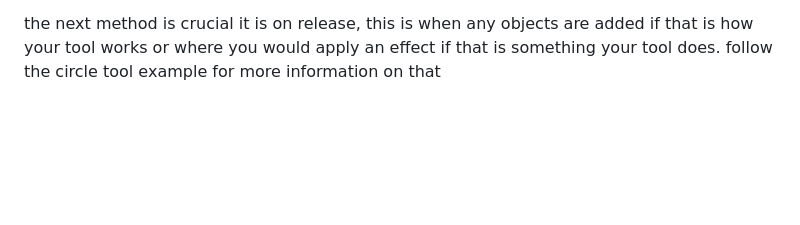
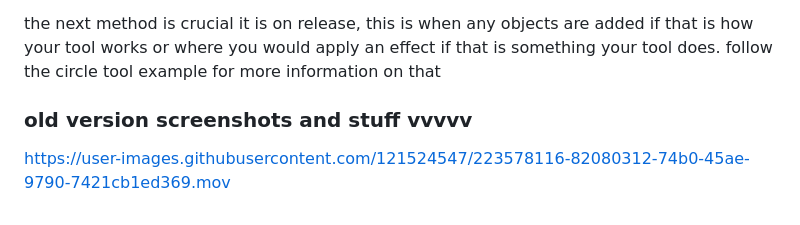
Before and after one commit to Aspace2create/pixeldesigner, a Markdown page: README.md, the part around the change. Drawn GitHub-style; blank space fills up the shorter version.

```diff
--- a/README.md
+++ b/README.md
@@ -174,3 +174,9 @@ the next method is on drag, the on drag method is rarely customized or used, but
 
 the next method is crucial it is on release, this is when any objects are added if that is how your tool works or where you would apply an effect if that is something your tool does.
 follow the circle tool example for more information on that
+
+
+### old version screenshots and stuff vvvvv
+
+
+https://user-images.githubusercontent.com/121524547/223578116-82080312-74b0-45ae-9790-7421cb1ed369.mov
```
